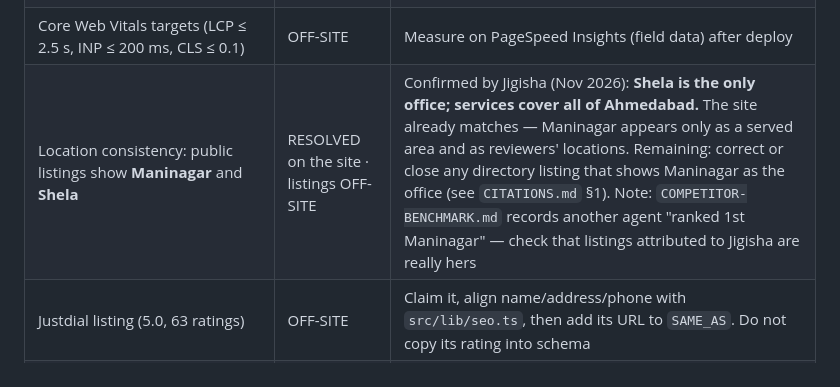
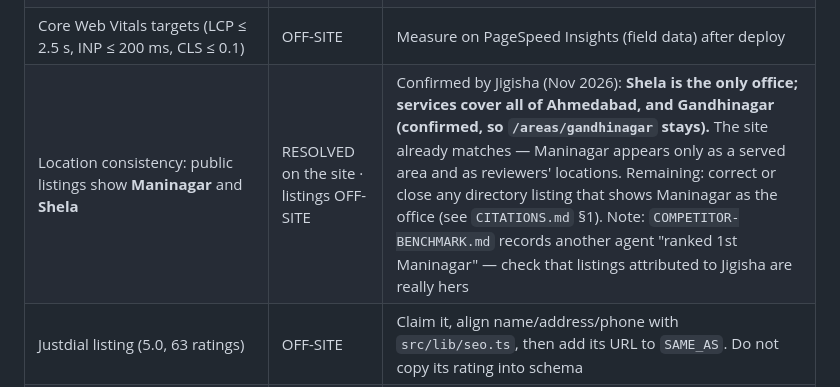
Before and after one commit to KunjShah95/jigisha-kiran-shah, a Markdown page: docs/SEO-PROPOSAL-TRACKER.md, the part around the change. Drawn GitHub-style.

```diff
--- a/docs/SEO-PROPOSAL-TRACKER.md
+++ b/docs/SEO-PROPOSAL-TRACKER.md
@@ -200,7 +200,7 @@ Most of it repeats the first proposal and is covered above. What was new:
 | Spam protection on forms | Not applicable | Forms have no server endpoint; they open WhatsApp |
 | WebP images | DONE (hero + about) | Hero 124 KB → 64 KB via `<picture>` with JPEG fallback; about photo 115 KB → 74 KB. Gallery JPEGs still to convert |
 | Core Web Vitals targets (LCP ≤ 2.5 s, INP ≤ 200 ms, CLS ≤ 0.1) | OFF-SITE | Measure on PageSpeed Insights (field data) after deploy |
-| Location consistency: public listings show **Maninagar** and **Shela** | RESOLVED on the site · listings OFF-SITE | Confirmed by Jigisha (Nov 2026): **Shela is the only office; services cover all of Ahmedabad.** The site already matches — Maninagar appears only as a served area and as reviewers' locations. Remaining: correct or close any directory listing that shows Maninagar as the office (see `CITATIONS.md` §1). Note: `COMPETITOR-BENCHMARK.md` records another agent "ranked 1st Maninagar" — check that listings attributed to Jigisha are really hers |
+| Location consistency: public listings show **Maninagar** and **Shela** | RESOLVED on the site · listings OFF-SITE | Confirmed by Jigisha (Nov 2026): **Shela is the only office; services cover all of Ahmedabad, and Gandhinagar (confirmed, so `/areas/gandhinagar` stays).** The site already matches — Maninagar appears only as a served area and as reviewers' locations. Remaining: correct or close any directory listing that shows Maninagar as the office (see `CITATIONS.md` §1). Note: `COMPETITOR-BENCHMARK.md` records another agent "ranked 1st Maninagar" — check that listings attributed to Jigisha are really hers |
 | Justdial listing (5.0, 63 ratings) | OFF-SITE | Claim it, align name/address/phone with `src/lib/seo.ts`, then add its URL to `SAME_AS`. Do not copy its rating into schema |
 | Find Everything Local listing | OFF-SITE | Same as Justdial — align NAP, then add to `CITATIONS-TRACKING.csv` |
 | Ahrefs / Screaming Frog | Optional | Search Console + `npm run check:seo` already cover crawl errors; Ahrefs only adds backlink and difficulty data |
```
Also changed, not shown: docs/CITATIONS.md (+5 -4 lines).
